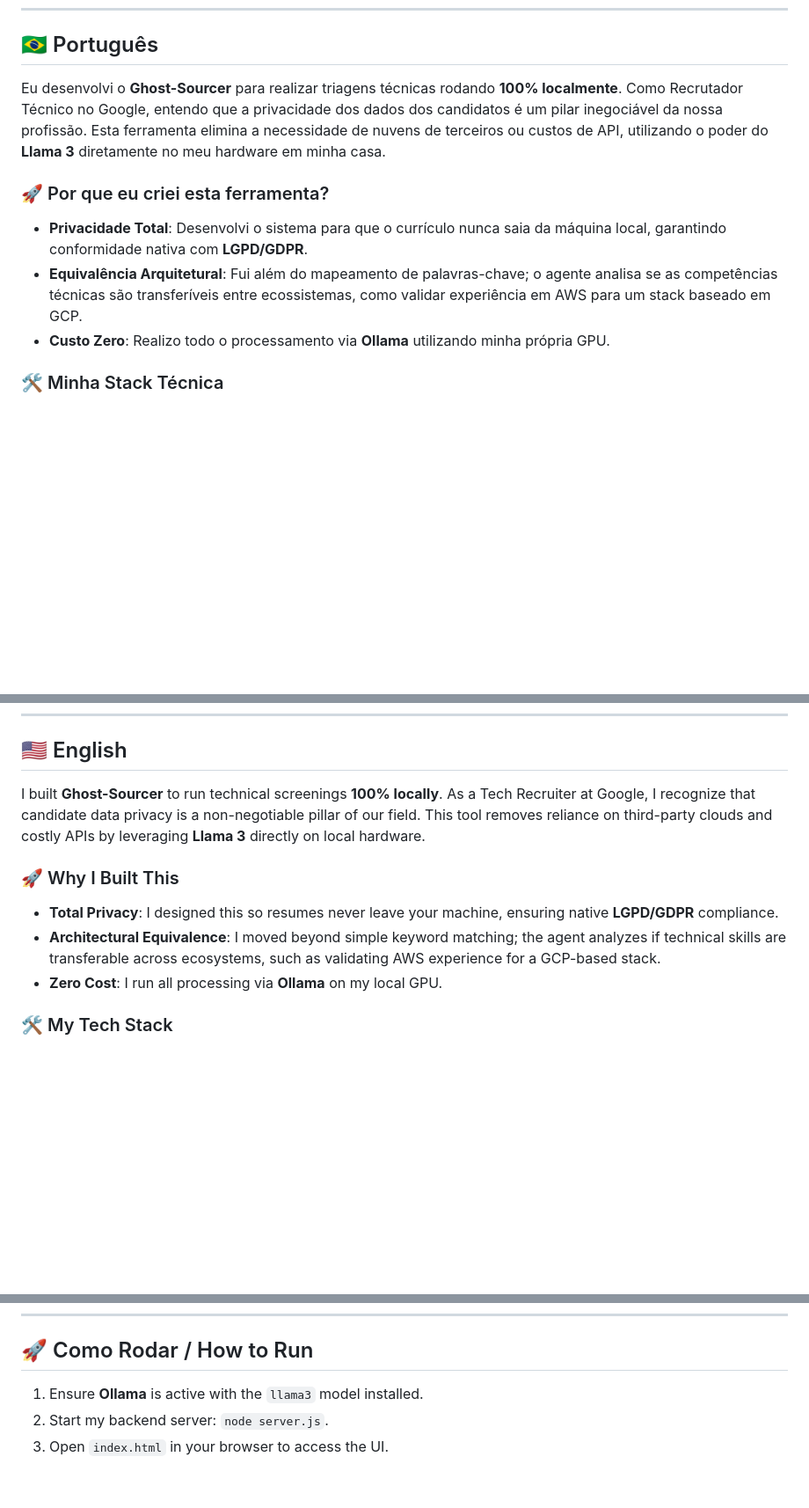
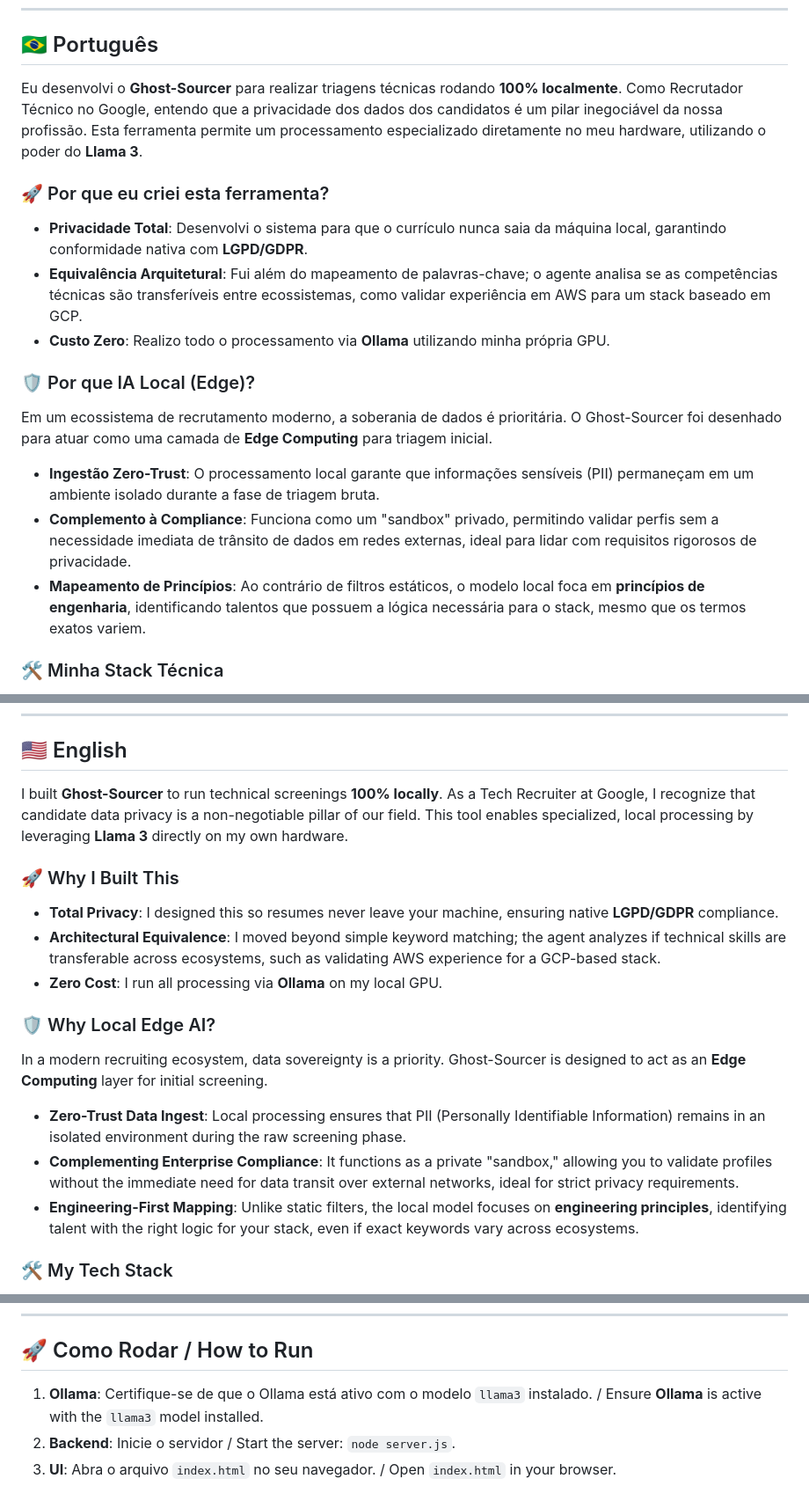
Before and after one commit to marcuscaiado/ghost-sourcer, a Markdown page: README.md, 3 parts joined by grey strips. Shown at 88% size. GitHub-like rendering; blank space fills up the shorter version.

```diff
--- a/README.md
+++ b/README.md
@@ -5,12 +5,18 @@
 
 ## 🇧🇷 Português
 
-Eu desenvolvi o **Ghost-Sourcer** para realizar triagens técnicas rodando **100% localmente**. Como Recrutador Técnico no Google, entendo que a privacidade dos dados dos candidatos é um pilar inegociável da nossa profissão. Esta ferramenta elimina a necessidade de nuvens de terceiros ou custos de API, utilizando o poder do **Llama 3** diretamente no meu hardware em minha casa.
+Eu desenvolvi o **Ghost-Sourcer** para realizar triagens técnicas rodando **100% localmente**. Como Recrutador Técnico no Google, entendo que a privacidade dos dados dos candidatos é um pilar inegociável da nossa profissão. Esta ferramenta permite um processamento especializado diretamente no meu hardware, utilizando o poder do **Llama 3**.
 
 ### 🚀 Por que eu criei esta ferramenta?
 * **Privacidade Total**: Desenvolvi o sistema para que o currículo nunca saia da máquina local, garantindo conformidade nativa com **LGPD/GDPR**.
 * **Equivalência Arquitetural**: Fui além do mapeamento de palavras-chave; o agente analisa se as competências técnicas são transferíveis entre ecossistemas, como validar experiência em AWS para um stack baseado em GCP.
 * **Custo Zero**: Realizo todo o processamento via **Ollama** utilizando minha própria GPU.
+
+### 🛡️ Por que IA Local (Edge)?
+Em um ecossistema de recrutamento moderno, a soberania de dados é prioritária. O Ghost-Sourcer foi desenhado para atuar como uma camada de **Edge Computing** para triagem inicial.
+* **Ingestão Zero-Trust**: O processamento local garante que informações sensíveis (PII) permaneçam em um ambiente isolado durante a fase de triagem bruta.
+* **Complemento à Compliance**: Funciona como um "sandbox" privado, permitindo validar perfis sem a necessidade imediata de trânsito de dados em redes externas, ideal para lidar com requisitos rigorosos de privacidade.
+* **Mapeamento de Princípios**: Ao contrário de filtros estáticos, o modelo local foca em **princípios de engenharia**, identificando talentos que possuem a lógica necessária para o stack, mesmo que os termos exatos variem.
 
 ### 🛠️ Minha Stack Técnica
 * **Runtime**: Utilizei **Node.js v24.13.0** para implementar suporte a imports dinâmicos e módulos ESM modernos.
@@ -34,12 +40,18 @@ Eu ignorei a pasta `node_modules` via `.gitignore` seguindo os padrões da indú
 
 ## 🇺🇸 English
 
-I built **Ghost-Sourcer** to run technical screenings **100% locally**. As a Tech Recruiter at Google, I recognize that candidate data privacy is a non-negotiable pillar of our field. This tool removes reliance on third-party clouds and costly APIs by leveraging **Llama 3** directly on local hardware.
+I built **Ghost-Sourcer** to run technical screenings **100% locally**. As a Tech Recruiter at Google, I recognize that candidate data privacy is a non-negotiable pillar of our field. This tool enables specialized, local processing by leveraging **Llama 3** directly on my own hardware.
 
 ### 🚀 Why I Built This
 * **Total Privacy**: I designed this so resumes never leave your machine, ensuring native **LGPD/GDPR** compliance.
 * **Architectural Equivalence**: I moved beyond simple keyword matching; the agent analyzes if technical skills are transferable across ecosystems, such as validating AWS experience for a GCP-based stack.
 * **Zero Cost**: I run all processing via **Ollama** on my local GPU.
+
+### 🛡️ Why Local Edge AI?
+In a modern recruiting ecosystem, data sovereignty is a priority. Ghost-Sourcer is designed to act as an **Edge Computing** layer for initial screening.
+* **Zero-Trust Data Ingest**: Local processing ensures that PII (Personally Identifiable Information) remains in an isolated environment during the raw screening phase.
+* **Complementing Enterprise Compliance**: It functions as a private "sandbox," allowing you to validate profiles without the immediate need for data transit over external networks, ideal for strict privacy requirements.
+* **Engineering-First Mapping**: Unlike static filters, the local model focuses on **engineering principles**, identifying talent with the right logic for your stack, even if exact keywords vary across ecosystems.
 
 ### 🛠️ My Tech Stack
 * **Runtime**: I chose **Node.js v24.13.0** to take advantage of modern dynamic imports and ESM modules.
@@ -62,6 +74,6 @@ I excluded the `node_modules` folder via `.gitignore` following standard softwar
 ---
 
 ## 🚀 Como Rodar / How to Run
-1.  Ensure **Ollama** is active with the `llama3` model installed.
-2.  Start my backend server: `node server.js`.
-3.  Open `index.html` in your browser to access the UI.
+1. **Ollama**: Certifique-se de que o Ollama está ativo com o modelo `llama3` instalado. / Ensure **Ollama** is active with the `llama3` model installed.
+2. **Backend**: Inicie o servidor / Start the server: `node server.js`.
+3. **UI**: Abra o arquivo `index.html` no seu navegador. / Open `index.html` in your browser.
```
